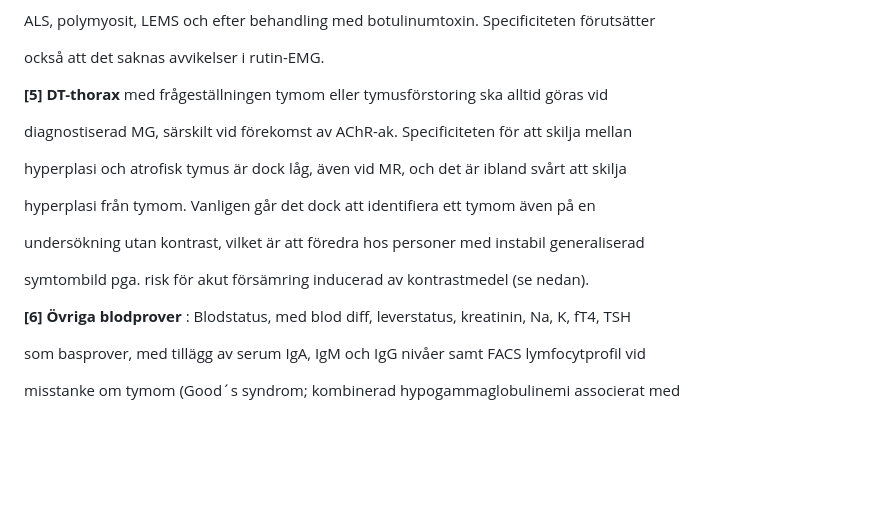
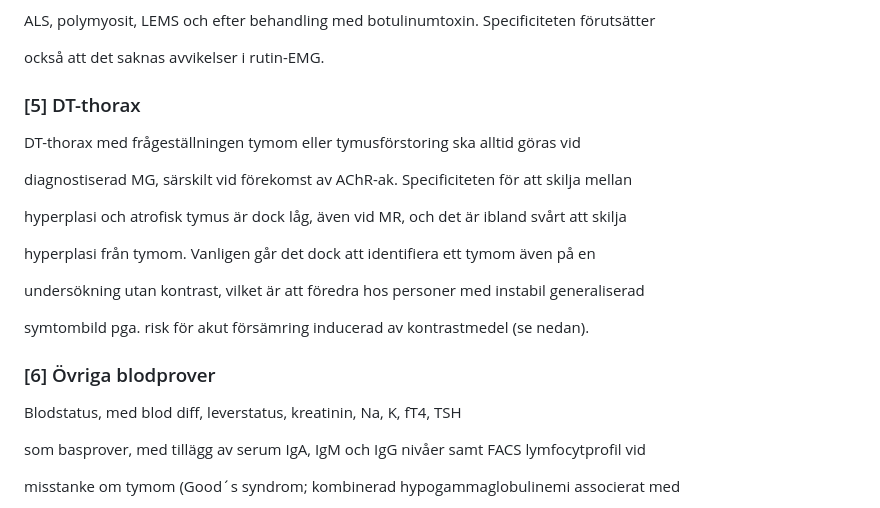
Before and after one commit to andersbehrens/neuroapp, a Markdown page: riktlinjerMarkdown/MGkonsensus2024v2.md, the part around one of its changes. Rendered like a GitHub page; blank space fills up the shorter version.

Commit message:
MG-doc: indexera [5] DT-thorax, [6] Övriga blodprover, [3] Tymektomi i TOC
Var fet inline-text, nu ###-rubriker så de syns i innehållsförteckningen (☰).

Co-Authored-By: Claude Opus 4.8 <noreply@anthropic.com>

```diff
--- a/riktlinjerMarkdown/MGkonsensus2024v2.md
+++ b/riktlinjerMarkdown/MGkonsensus2024v2.md
@@ -349,7 +349,9 @@ ALS, polymyosit, LEMS och efter behandling med botulinumtoxin. Specificiteten f
 också att det saknas avvikelser i rutin-EMG.
 
 
-**[5] DT-thorax** med frågeställningen tymom eller tymusförstoring ska alltid göras vid
+### [5] DT-thorax
+
+DT-thorax med frågeställningen tymom eller tymusförstoring ska alltid göras vid
 
 
 diagnostiserad MG, särskilt vid förekomst av AChR-ak. Specificiteten för att skilja mellan
@@ -367,7 +369,9 @@ undersökning utan kontrast, vilket är att föredra hos personer med instabil g
 symtombild pga. risk för akut försämring inducerad av kontrastmedel (se nedan).
 
 
-**[6] Övriga blodprover** : Blodstatus, med blod diff, leverstatus, kreatinin, Na, K, fT4, TSH
+### [6] Övriga blodprover
+
+Blodstatus, med blod diff, leverstatus, kreatinin, Na, K, fT4, TSH
 
 
 som basprover, med tillägg av serum IgA, IgM och IgG nivåer samt FACS lymfocytprofil vid
```
Also changed, not shown: other parts of riktlinjerMarkdown/MGkonsensus2024v2.md (+3 -1 lines).
